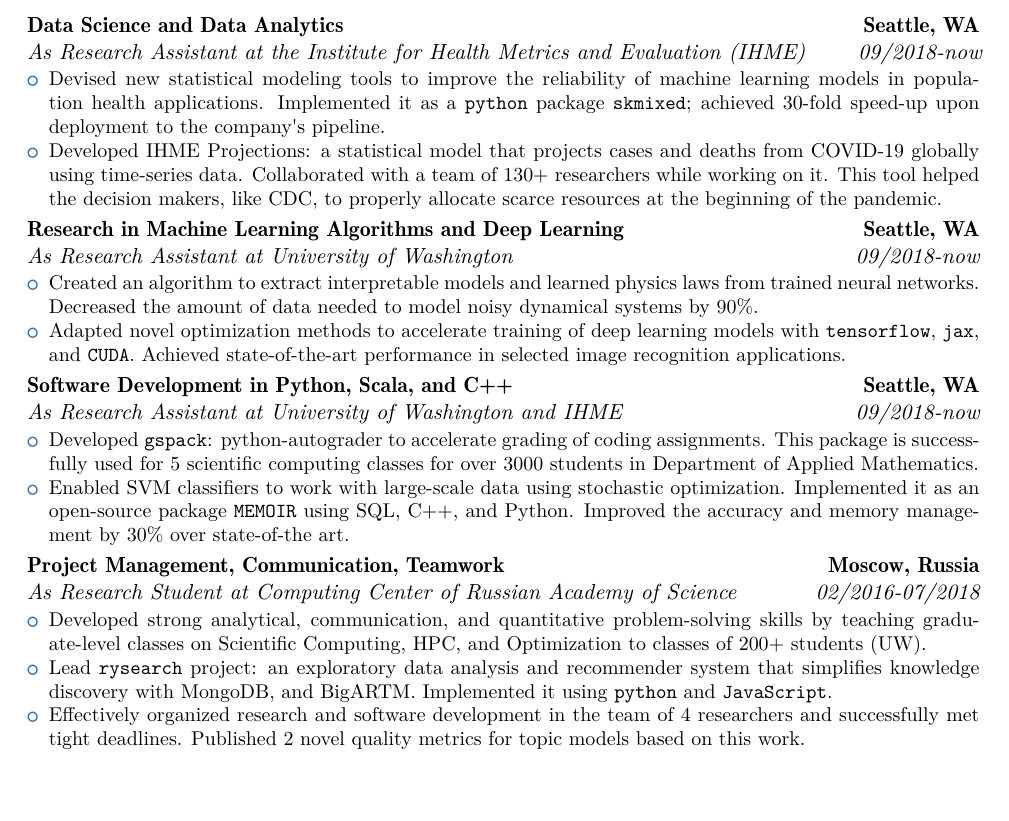
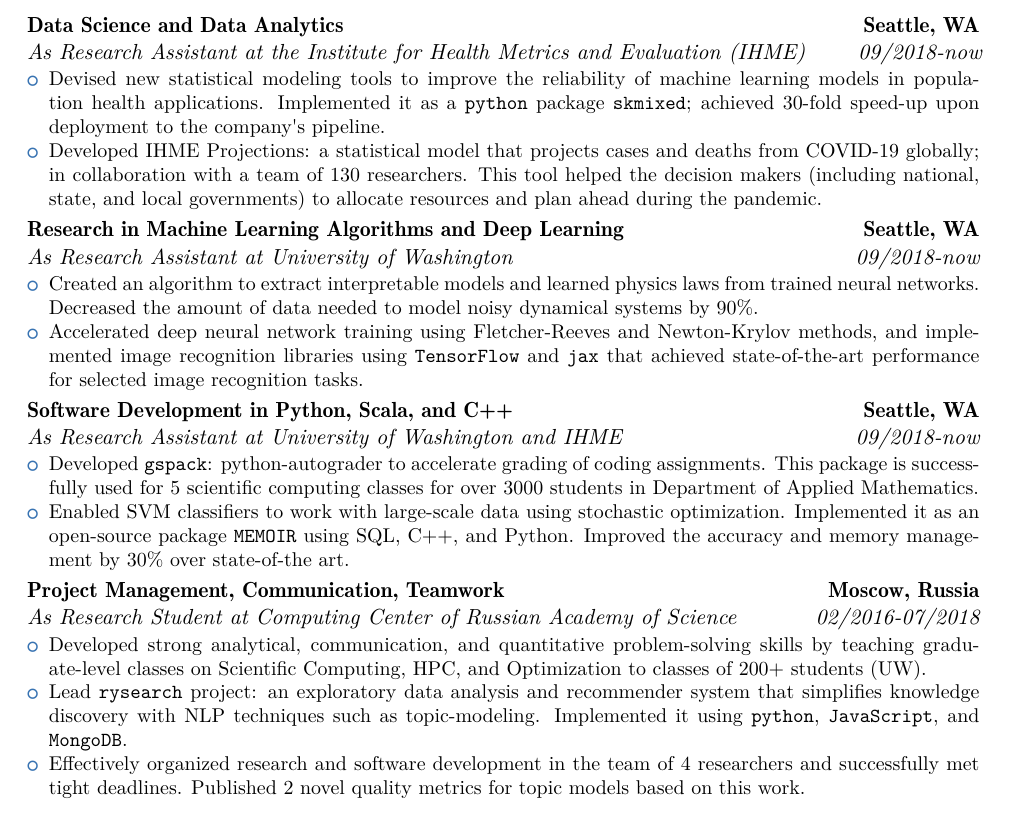
Before and after one commit to aksholokhov/academic-cv, a LaTeX CV (resume.tex): part of page 1 of 2, cut so that both start at the same text. The pictures show the PDF file resume.pdf that the author committed with the source.

Commit message:
Incorporate Sasha's edits

```diff
--- a/resume.tex
+++ b/resume.tex
@@ -117,15 +117,15 @@
 
 \customcventry{09/2018-now}{As Research Assistant at the Institute for Health Metrics and Evaluation (IHME)}{Data Science and Data Analytics}{Seattle, WA}{}
 {\begin{itemize}
-	\item Devised new statistical modeling tools to improve the reliability of machine learning models in population health applications. Implemented it as a \texttt{python} package \texttt{skmixed}; achieved 30-fold speed-up upon deployment to the company's pipeline.
-	\item Developed IHME Projections: a statistical model that projects cases and deaths from COVID-19 globally using time-series data. Collaborated with a team of 130+ researchers while working on it. This tool helped the decision makers, like CDC, to properly allocate scarce resources at the beginning of the pandemic.
+	\item Devised new statistical modeling tools to improve the reliability of machine learning models in population health applications. Implemented it as a \texttt{python} package \texttt{skmixed}; achieved 30-fold speed-up upon deployment to the company's pipelines.
+	\item Developed IHME Projections: a statistical model that projects cases and deaths from COVID-19 globally; in collaboration with a team of 130 researchers. This tool helped the decision makers (including national, state, and local governments) to allocate resources and plan ahead during the pandemic.
 \end{itemize}
 }
 
 \customcventry{09/2018-now}{As Research Assistant at University of Washington}{Research in Machine Learning Algorithms and Deep Learning}{Seattle, WA}{}
 {\begin{itemize}
 	\item Created an algorithm to extract interpretable models and learned physics laws from trained neural networks. Decreased the amount of data needed to model noisy dynamical systems by 90\%.
-	\item Adapted novel optimization methods to accelerate training of deep learning models with \texttt{tensorflow}, \texttt{jax}, and \texttt{CUDA}. Achieved state-of-the-art performance in selected image recognition applications.
+	\item Accelerated deep neural network training using  Fletcher-Reeves and Newton-Krylov methods, and implemented image recognition libraries using \texttt{TensorFlow} and \texttt{jax} that achieved state-of-the-art performance for selected image recognition tasks.
 \end{itemize}
 }
 
@@ -140,7 +140,7 @@
 \customcventry{02/2016-07/2018}{As Research Student at Computing Center of Russian Academy of Science}{Project Management, Communication, Teamwork}{Moscow, Russia}{}
 {\begin{itemize}
     \item Developed strong analytical, communication, and quantitative problem-solving skills by teaching graduate-level classes on Scientific Computing, HPC, and Optimization to classes of 200+ students (UW).
-    \item Lead \texttt{rysearch} project: an exploratory data analysis and recommender system that simplifies knowledge discovery with MongoDB, and BigARTM. Implemented it using \texttt{python} and \texttt{JavaScript}.
+    \item Lead \texttt{rysearch} project: an exploratory data analysis and recommender system that simplifies knowledge discovery with NLP techniques such as topic-modeling. Implemented using \texttt{python}, \texttt{JavaScript}, and \texttt{MongoDB}.
     \item Effectively organized research and software development in the team of 4 researchers and successfully met tight deadlines. Published 2 novel quality metrics for topic models based on this work.
    	\end{itemize}
 }
```
Also changed, not shown: resume.pdf, resume.tex (2 more changed lines).
